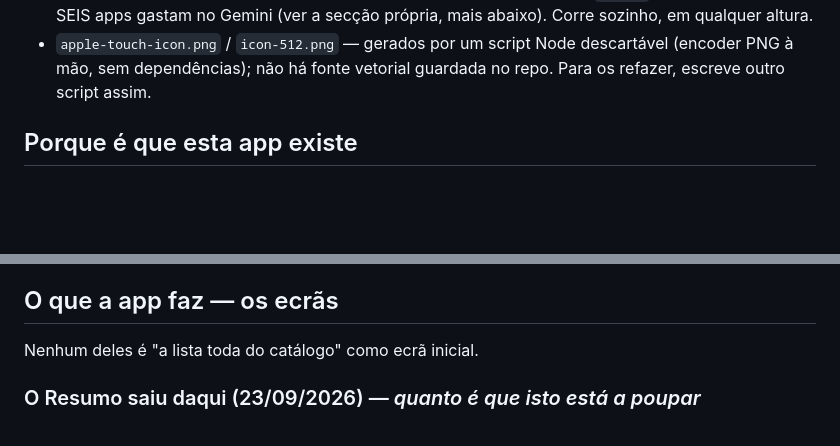
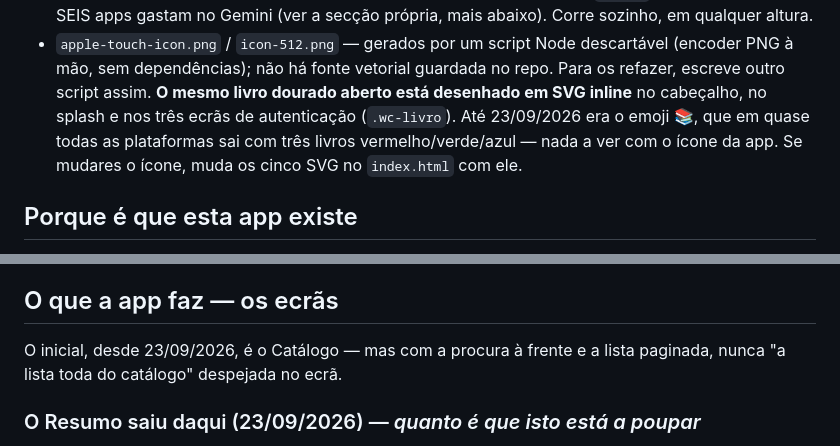
Before and after one commit to diogoandrefsilva-ghc/WineCatalog, a Markdown page: CLAUDE.md, 2 parts joined by grey strips. GitHub-like rendering; blank space fills up the shorter version.

Commit message:
CLAUDE.md: o livro em SVG e o novo ecrã inicial
Co-Authored-By: Claude Opus 5.5 <noreply@anthropic.com>
Claude-Session: https://claude.ai/code/session_01TtvngFATcKpz1zLWmVLDog

```diff
--- a/CLAUDE.md
+++ b/CLAUDE.md
@@ -50,6 +50,11 @@ tudo o que aqui está foi pago com um erro.
 - `apple-touch-icon.png` / `icon-512.png` — gerados por um script Node
   descartável (encoder PNG à mão, sem dependências); não há fonte vetorial
   guardada no repo. Para os refazer, escreve outro script assim.
+  **O mesmo livro dourado aberto está desenhado em SVG inline** no
+  cabeçalho, no splash e nos três ecrãs de autenticação (`.wc-livro`). Até
+  23/09/2026 era o emoji 📚, que em quase todas as plataformas sai com três
+  livros vermelho/verde/azul — nada a ver com o ícone da app. Se mudares o
+  ícone, muda os cinco SVG no `index.html` com ele.
 
 ## Porque é que esta app existe
 As duas apps de vinhos pagavam ao Gemini para perguntar o mesmo sobre os
@@ -131,7 +136,8 @@ Cada uma custou um erro.
     **AI-API-Control** ("Por app"), que é a app que se abre para ver custos.
 
 ## O que a app faz — os ecrãs
-Nenhum deles é "a lista toda do catálogo" como ecrã inicial.
+O inicial, desde 23/09/2026, é o Catálogo — mas com a procura à frente e
+a lista paginada, nunca "a lista toda do catálogo" despejada no ecrã.
 
 ### O Resumo saiu daqui (23/09/2026) — *quanto é que isto está a poupar*
 Era o separador inicial: gasto, tokens, pedidos servidos pelo catálogo,
```
